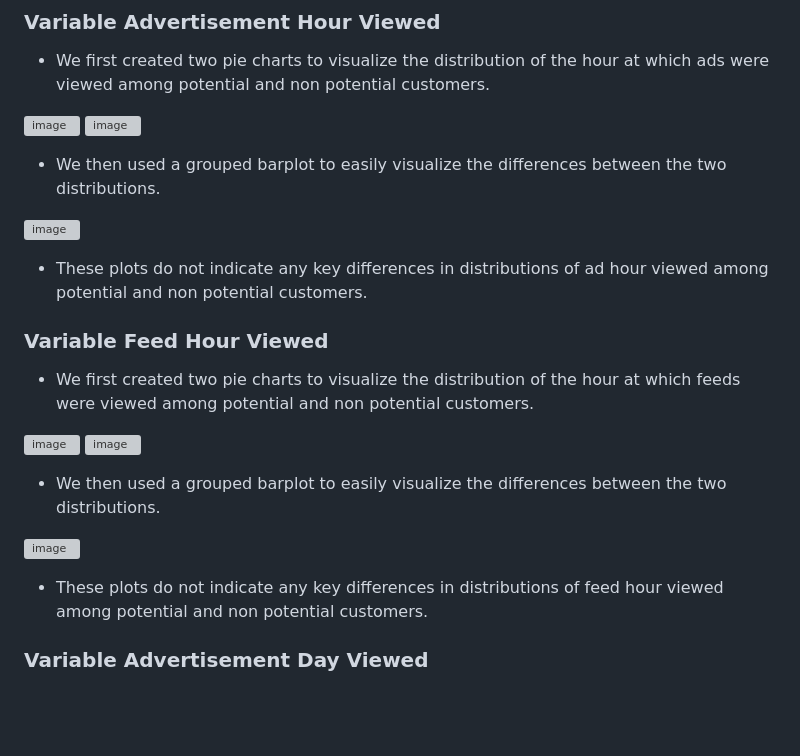
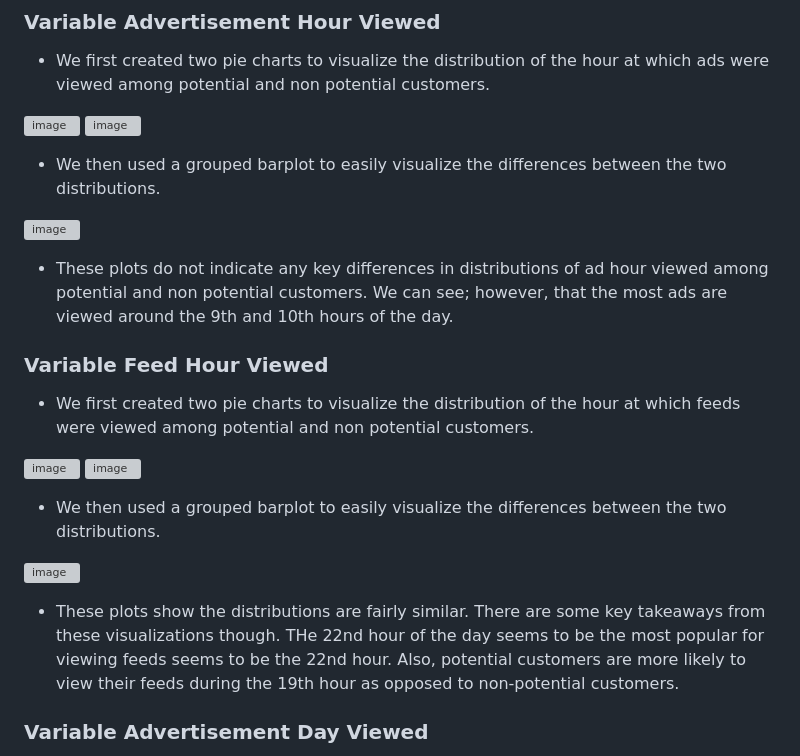
Before and after one commit to akannan05/ges24, a Markdown page: Aggregate Statistics/Summary.md, the part around one of its changes. GitHub-like rendering; blank space fills up the shorter version; grey boxes are pictures that could not be loaded.

```diff
--- a/Aggregate Statistics/Summary.md
+++ b/Aggregate Statistics/Summary.md
@@ -120,7 +120,7 @@
 ![image](https://github.com/akannan05/ges24/assets/70667502/24c929ea-2e82-45a9-99a9-3ea47e6c68b4)
 
 
-- These plots do not indicate any key differences in distributions of ad hour viewed among potential and non potential customers.
+- These plots do not indicate any key differences in distributions of ad hour viewed among potential and non potential customers. We can see; however, that the most ads are viewed around the 9th and 10th hours of the day.
 
 
 
@@ -139,7 +139,7 @@
 
 
 
-- These plots do not indicate any key differences in distributions of feed hour viewed among potential and non potential customers.
+- These plots show the distributions are fairly similar. There are some key takeaways from these visualizations though. THe 22nd hour of the day seems to be the most popular for viewing feeds seems to be the 22nd hour. Also, potential customers are more likely to view their feeds during the 19th hour as opposed to non-potential customers.
 
 
 ### Variable Advertisement Day Viewed
```
Also changed, not shown: other parts of Aggregate Statistics/Summary.md (+23 -0 lines).
